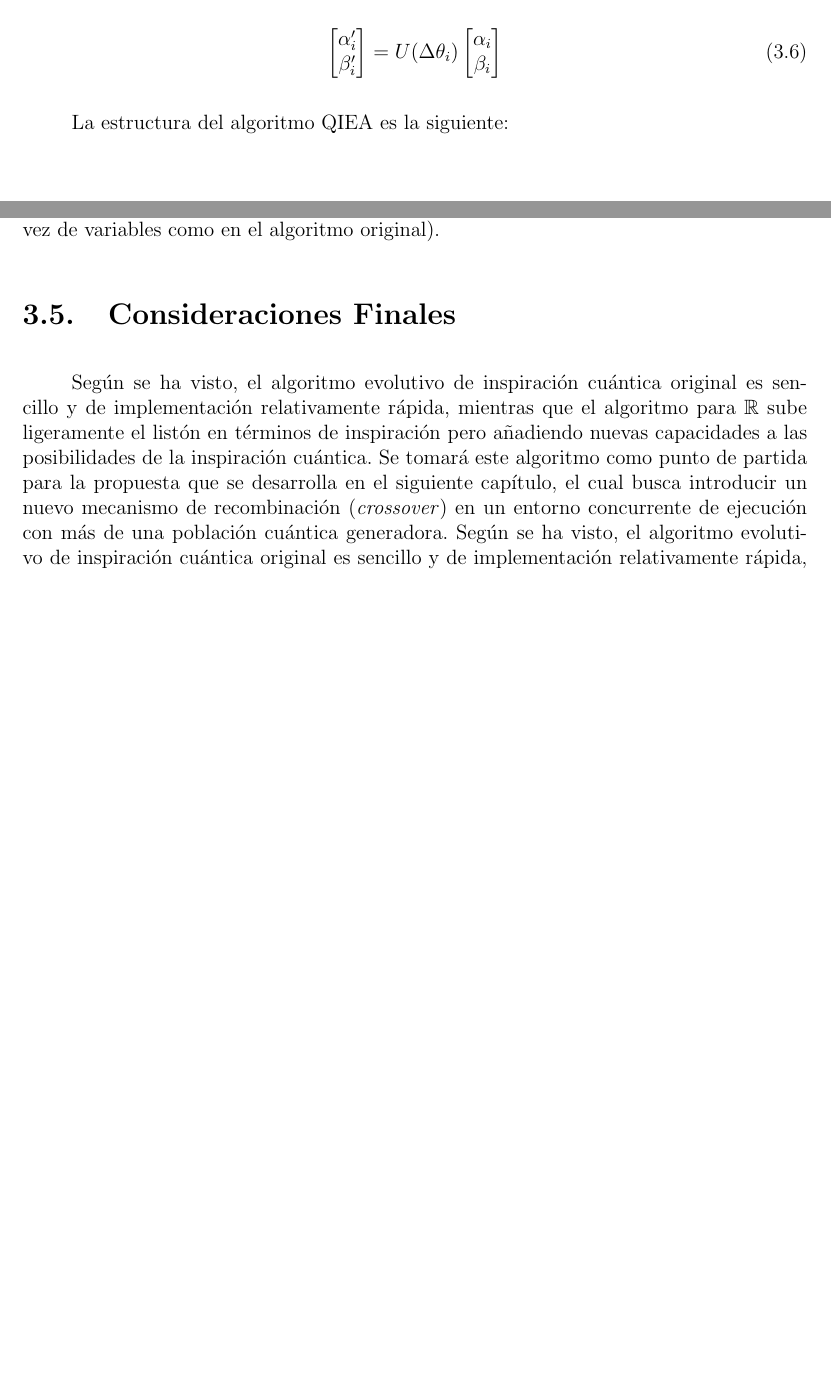
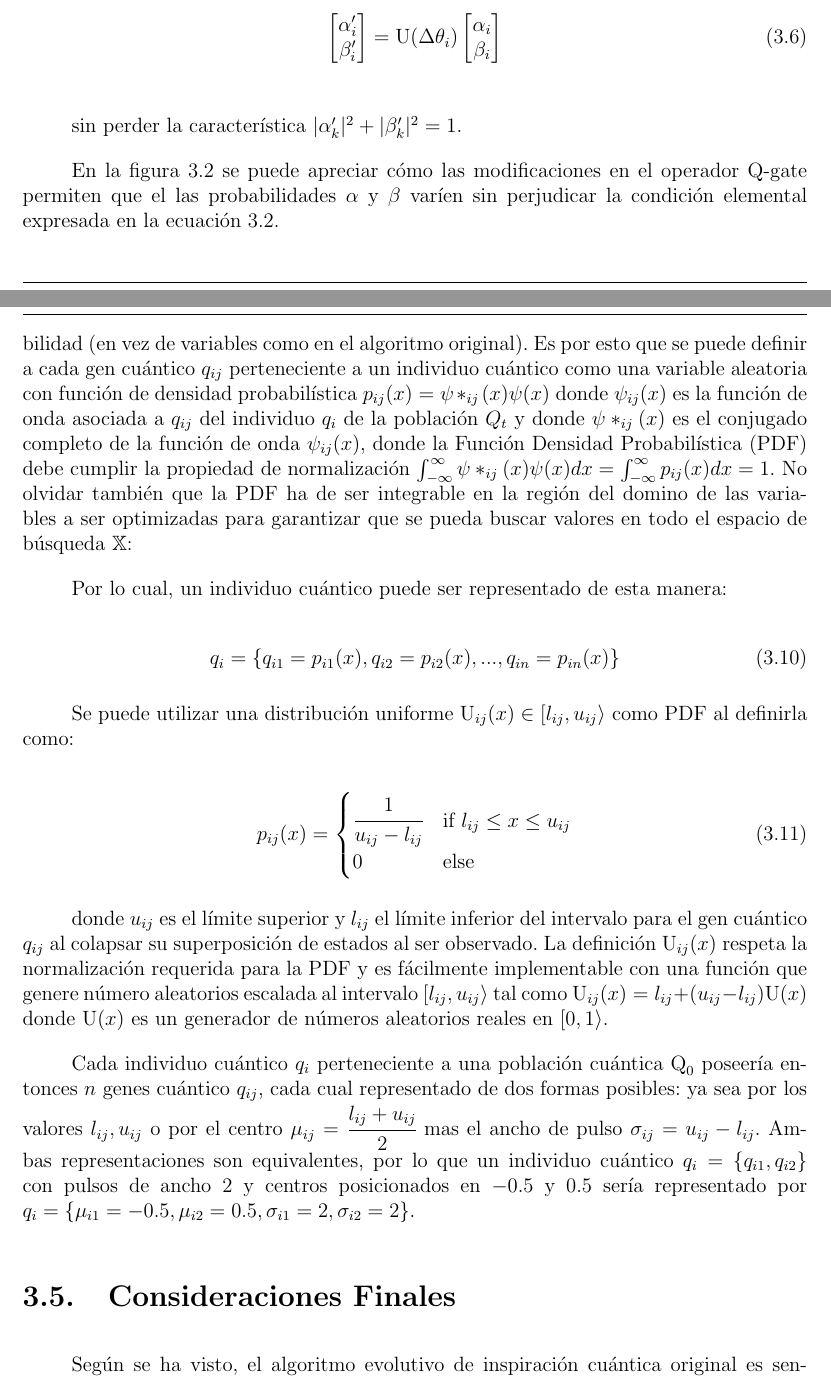
Before and after one commit to jochorocket/tesis, a LaTeX thesis (ThesisLatex/Tesis.tex, which reads ThesisLatex/Cap_3.tex): two parts of pages 18 and 20 of 25 before the commit and two parts of pages 19 and 22 of 28 after it, joined at a grey line, cut so that both start at the same text, the shorter picture padded with empty space. The pictures show the PDF file ThesisLatex/Tesis.pdf that the author committed with the source; the source files are stored in an older character set and shown here as Unicode.

Commit message:
Aumento contenidos Marco Teórico

```diff
--- a/ThesisLatex/Cap_3.tex
+++ b/ThesisLatex/Cap_3.tex
@@ -153,6 +154,10 @@ U(\Delta\theta_i)
   \end{bmatrix}
 \end{equation}
 
+sin perder la característica $\textbar\alpha'_k\textbar^2 + \textbar\beta'_k\textbar^2 = 1$.
+
+En la figura \ref{figure2} se puede apreciar cómo las modificaciones en el operador Q-gate permiten que el las probabilidades $\alpha$ y $\beta$ varíen sin perjudicar la condición elemental expresada en la ecuación 3.2.
+
 \begin{figure}
  \centering
  \includegraphics[scale=0.7,keepaspectratio=true]{./Figure2.png}
@@ -161,14 +167,7 @@ U(\Delta\theta_i)
 \end{figure}
-
-
-La estructura del algoritmo \ac{QIEA} es la siguiente:
 
 \begin{algorithmic}
 \begin{algorithm}[ht]
 \caption{Pseudocódigo para el algoritmo evolutivo de inspiración cuántica}
 INITIALIZE $t \leftarrow 0$;
-\State INITIALIZE $Q(t)$;
-\State MAKE $P(t)$ by observing the states of $Q(t)$;
-\State EVALUATE $P(t)$;
-\State STORE best solutions among $P(t)$ into {\bf b};
-\While {NOT termination-condition}
+\State INITIALIZE ${\bf Q}_t$;
@@ -210 +218,7 @@ Debido a que a cada observación de una partícula, ésta asumirá diferentes va
 
+\begin{algorithmic}
+\begin{algorithm}[ht]
+\caption{Pseudocódigo para el algoritmo evolutivo de inspiración cuántica en $\mathbb{R}$}
+INITIALIZE $t \leftarrow 0$;
+\State INITIALIZE ${\bf Q}_t$ with $m$ individuals of $n$ genes;
+\While {$t \leq T$}
@@ -212,9 +235,29 @@ De tal forma, se obtiene una población de individuos cuánticos $Q_t = {q_1 ,..
+\EndWhile
+\end{algorithm}
+\end{algorithmic}
 
+De tal forma, se obtiene una población de individuos cuánticos $Q_t = \{q_1 ,... , q_m\}$, en la generación $t$, donde cada individuo cuántico $q_i$ está formado por $n$ genes, $q_{ij} = \{q_{i1},...,q_{in}\}$, donde a su vez cada gen $q_{ij}$ está formado por funciones densidades de probabilidad (en vez de variables como en el algoritmo original). Es por esto que se puede definir a cada gen cuántico $q_{ij}$ perteneciente a un individuo cuántico como una variable aleatoria con función de densidad probabilística $p_{ij}(x) = \psi*_{ij}(x)\psi(x)$ donde $\psi_{ij}(x)$ es la función de onda asociada a $q_{ij}$ del individuo $q_i$ de la población $Q_t$ y donde $\psi*_{ij}(x)$ es el conjugado completo de la función de onda $\psi_{ij}(x)$, donde la \ac{PDF} debe cumplir la propiedad de normalización $\int^\infty_{-\infty}\psi*_{ij}(x)\psi(x)dx = \int^\infty_{-\infty}p_{ij}(x)dx = 1$. No olvidar también que la \ac{PDF} ha de ser integrable en la región del domino de las variables a ser optimizadas para garantizar que se pueda buscar valores en todo el espacio de búsqueda $\mathbb{X}$:
 
+Por lo cual, un individuo cuántico puede ser representado de esta manera:
 
+\begin{equation}
+ q_i=\{q_{i1}=p_{i1}(x),q_{i2}=p_{i2}(x),...,q_{in}=p_{in}(x)\}
+\end{equation}
+
+Se puede utilizar una distribución uniforme $\text{U}_{ij}(x) \in [l_{ij},u_{ij}\rangle$ como \ac{PDF} al definirla como:
+
+\begin{equation}
+ p_{ij}(x)=\begin{cases}
+         \cfrac{1}{u_{ij}-l_{ij}} & \text{if } l_{ij} \leq x \leq u_{ij} \\
+         0 & \text{else }
+        \end{cases}
+\end{equation}
+
+donde $u_{ij}$ es el límite superior y $l_{ij}$ el límite inferior del intervalo para el gen cuántico $q_{ij}$ al colapsar su superposición de estados al ser observado. La definición $\text{U}_{ij}(x)$ respeta la normalización requerida para la \ac{PDF} y es fácilmente implementable con una función que genere número aleatorios escalada al intervalo $[l_{ij},u_{ij}\rangle$ tal como $\text{U}_{ij}(x)=l_{ij}+(u_{ij}-l_{ij})\text{U}(x)$ donde $\text{U}(x)$ es un generador de números aleatorios reales en $[0,1\rangle$.
+
+Cada individuo cuántico $q_i$ perteneciente a una población cuántica $\text{Q}_0$ poseería entonces $n$ genes cuántico $q_{ij}$, cada cual representado de dos formas posibles: ya sea por los valores $l_{ij},u_{ij}$ o por el centro $\mu_{ij}=\cfrac{l_{ij}+u_{ij}}{2}$ mas el ancho de pulso $\sigma_{ij}=u_{ij}-l_{ij}$. Ambas representaciones son equivalentes, por lo que un individuo cuántico $q_i=\{q_{i1},q_{i2}\}$ con pulsos de ancho $2$ y centros posicionados en $-0.5$ y $0.5$ sería representado por $q_i=\{\mu_{i1}=-0.5,\mu_{i2}=0.5,\sigma_{i1}=2,\sigma_{i2}=2\}$.
 
 
 \section{Consideraciones Finales}
 
 Según se ha visto, el algoritmo evolutivo de inspiración cuántica original es sencillo y de implementación relativamente rápida, mientras que el algoritmo para $\mathbb{R}$ sube ligeramente el listón en términos de inspiración pero añadiendo nuevas capacidades a las posibilidades de la inspiración cuántica. Se tomará este algoritmo como punto de partida para la propuesta que se desarrolla en el siguiente capítulo, el cual busca introducir un nuevo mecanismo de recombinación (\textit{crossover}) en un entorno concurrente de ejecución con más de una población cuántica generadora.
-Según se ha visto, el algoritmo evolutivo de inspiración cuántica original es sencillo y de implementación relativamente rápida, mientras que el algoritmo para $\mathbb{R}$ sube ligeramente el listón en términos de inspiración pero añadiendo nuevas capacidades a las posibilidades de la inspiración cuántica. Se tomará este algoritmo como punto de partida para la propuesta que se desarrolla en el siguiente capítulo, el cual busca introducir un nuevo mecanismo de recombinación (\textit{crossover}) en un entorno concurrente de ejecución con más de una población cuántica generadora.
```
Also changed, not shown: ThesisLatex/Tesis.tex (+1 -1 lines), ThesisLatex/Tesis.pdf, ThesisLatex/Cap_3.tex (42 more changed lines), 7 other files.
